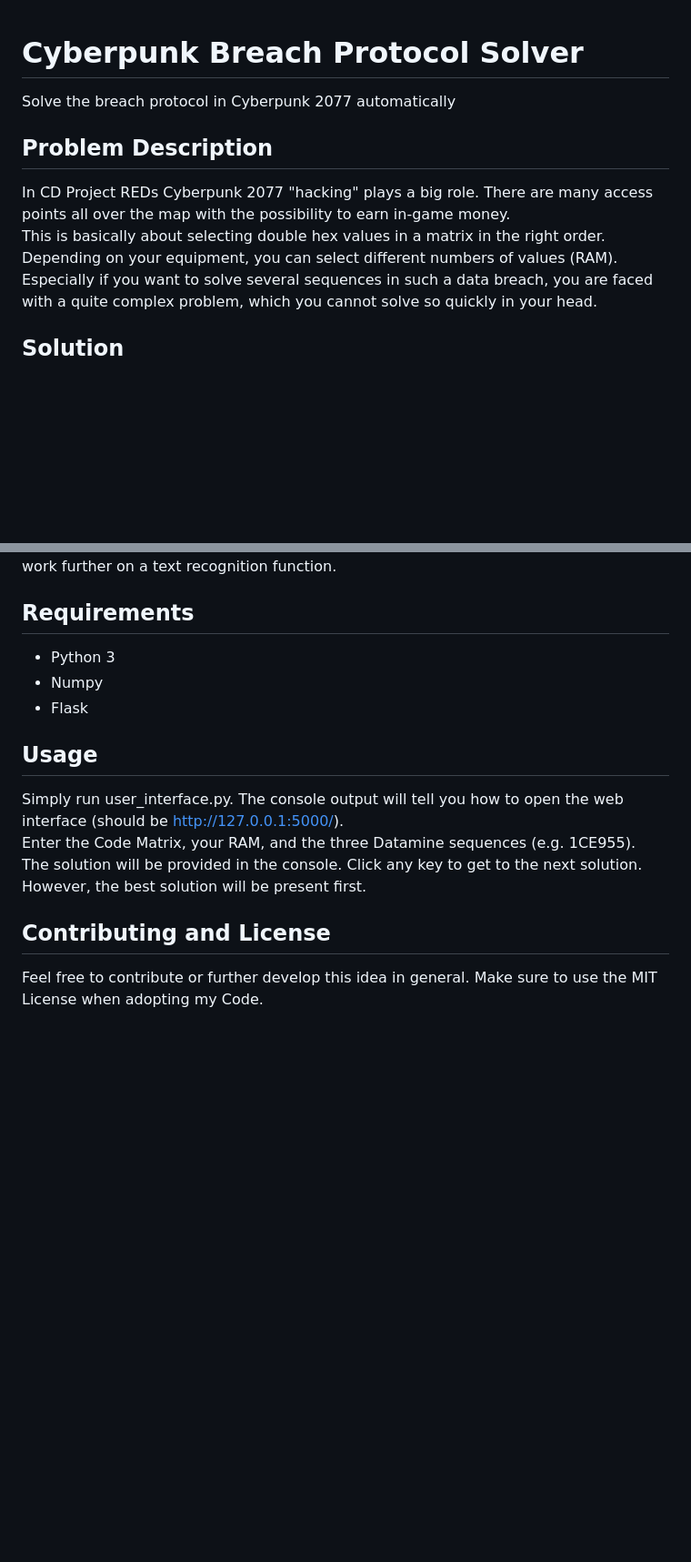
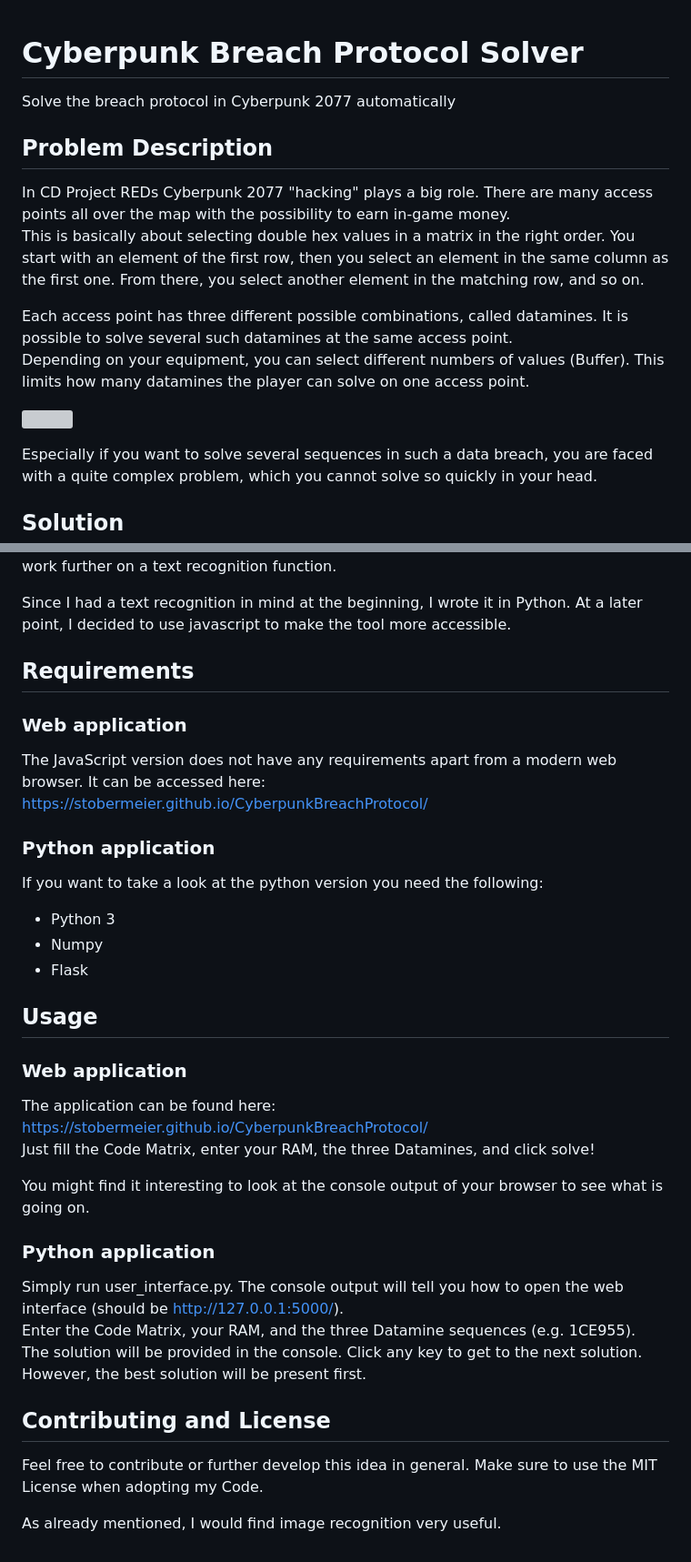
Before and after one commit to stobermeier/CyberpunkBreachProtocol, a Markdown page: README.md, 2 parts joined by grey strips. Shown: that part at 91% size. GitHub-like rendering; blank space fills up the shorter version; grey boxes are pictures that could not be loaded.

Commit message:
Reworked README
Added information about the javascript version in the readme. Added a more detailed description.

```diff
--- a/README.md
+++ b/README.md
@@ -1,10 +1,17 @@
 # Cyberpunk Breach Protocol Solver
+
 Solve the breach protocol in Cyberpunk 2077 automatically
 
 ## Problem Description
+
 In CD Project REDs Cyberpunk 2077 "hacking" plays a big role. There are many access points all over the map with the possibility to earn in-game money.\
-This is basically about selecting double hex values in a matrix in the right order.\
-Depending on your equipment, you can select different numbers of values (RAM).
+This is basically about selecting double hex values in a matrix in the right order. You start with an element of the first row, then you select an element in the same column as the first one. From there, you select another element in the matching row, and so on.
+
+Each access point has three different possible combinations, called datamines. It is possible to solve several such datamines at the same access point.\
+Depending on your equipment, you can select different numbers of values (Buffer). This limits how many datamines the player can solve on one access point.
+
+![](images/data_breach.PNG)
+
 Especially if you want to solve several sequences in such a data breach, you are faced with a quite complex problem, which you cannot solve so quickly in your head.
 
 ## Solution
@@ -13,14 +21,39 @@ The "Code Matrix" is also available in a readable format, which is why it is use
 However, due to time constraints, I did not work further on a text recognition function.
 
+Since I had a text recognition in mind at the beginning, I wrote it in Python. At a later point, I decided to use javascript to make the tool more accessible.
+
 ## Requirements
-* Python 3
-* Numpy
-* Flask
+
+### Web application
+
+The JavaScript version does not have any requirements apart from a modern web browser. It can be accessed here:
+https://stobermeier.github.io/CyberpunkBreachProtocol/
+
+### Python application
+
+If you want to take a look at the python version you need the following:
+
+- Python 3
+- Numpy
+- Flask
 
 ## Usage
+
+### Web application
+
+The application can be found here: https://stobermeier.github.io/CyberpunkBreachProtocol/ \
+Just fill the Code Matrix, enter your RAM, the three Datamines, and click solve!
+
+You might find it interesting to look at the console output of your browser to see what is going on.
+
+### Python application
+
 Simply run user_interface.py. The console output will tell you how to open the web interface (should be http://127.0.0.1:5000/). \
 Enter the Code Matrix, your RAM, and the three Datamine sequences (e.g. 1CE955).\
 The solution will be provided in the console. Click any key to get to the next solution. However, the best solution will be present first.
 
 ## Contributing and License
+
 Feel free to contribute or further develop this idea in general. Make sure to use the MIT License when adopting my Code.
+
+As already mentioned, I would find image recognition very useful.
```
Also changed, not shown: other parts of README.md (+3 -2 lines), images/data_breach.png (added).
